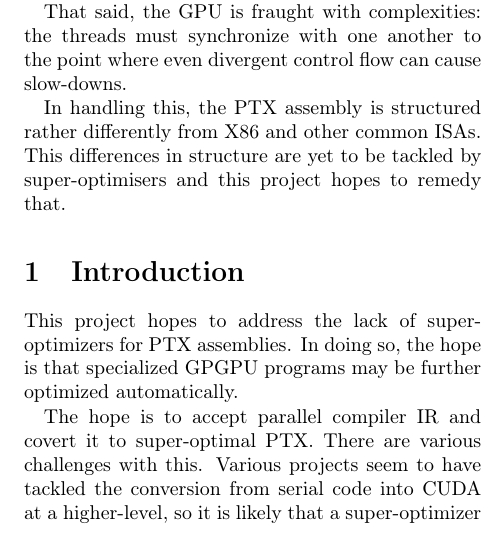
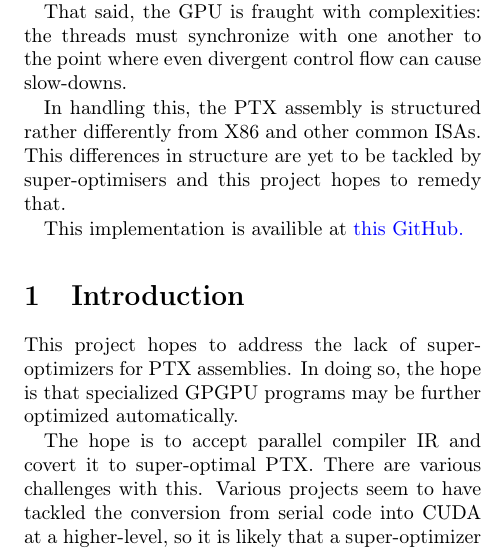
Before and after one commit to hemangandhi/ptx-superoptimize, a LaTeX paper (paper/main.tex): part of one column of page 1 of 7, cut so that both start at the same text. Compiled offline with pdfLaTeX.

Commit message:
link git in paper... so meta

```diff
--- a/paper/main.tex
+++ b/paper/main.tex
@@ -38,6 +38,8 @@ In handling this, the PTX assembly is structured rather
 differently from X86 and other common ISAs. This differences
 in structure are yet to be tackled by super-optimisers and
 this project hopes to remedy that.
+
+This implementation is availible at \href{https://github.com/hemangandhi/ptx-superoptimize}{this GitHub.}
 \end{abstract}
 
 \section{Introduction}
```
Also changed, not shown: paper/main.pdf, 2 other files.
